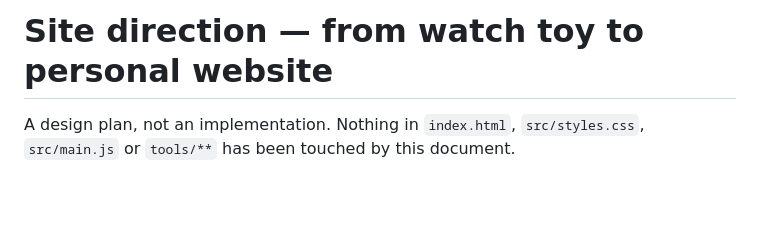
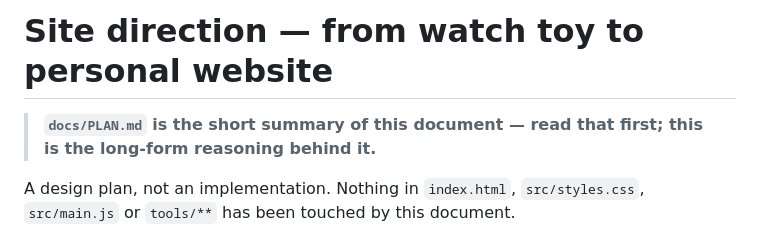
Before and after one commit to ramlukn/a_lange_sohne, a Markdown page: docs/SITE-DIRECTION.md, the part around the change. Drawn GitHub-style; blank space fills up the shorter version.

```diff
--- a/docs/SITE-DIRECTION.md
+++ b/docs/SITE-DIRECTION.md
@@ -1,4 +1,7 @@
 # Site direction — from watch toy to personal website
+
+> **`docs/PLAN.md` is the short summary of this document — read that first; this
+> is the long-form reasoning behind it.**
 
 A design plan, not an implementation. Nothing in `index.html`, `src/styles.css`,
 `src/main.js` or `tools/**` has been touched by this document.
```
Also changed, not shown: docs/PLAN.md (added, +154 -0 lines).
